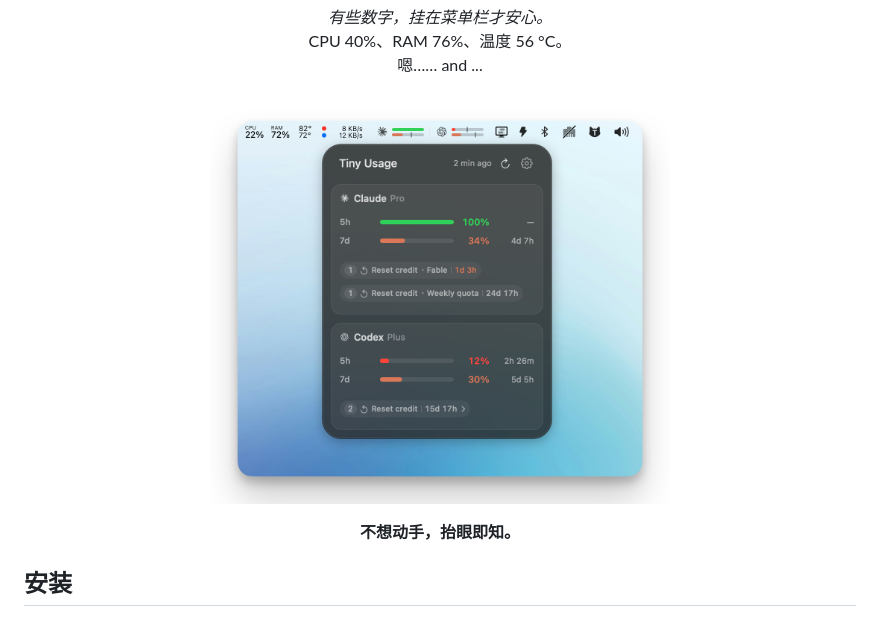
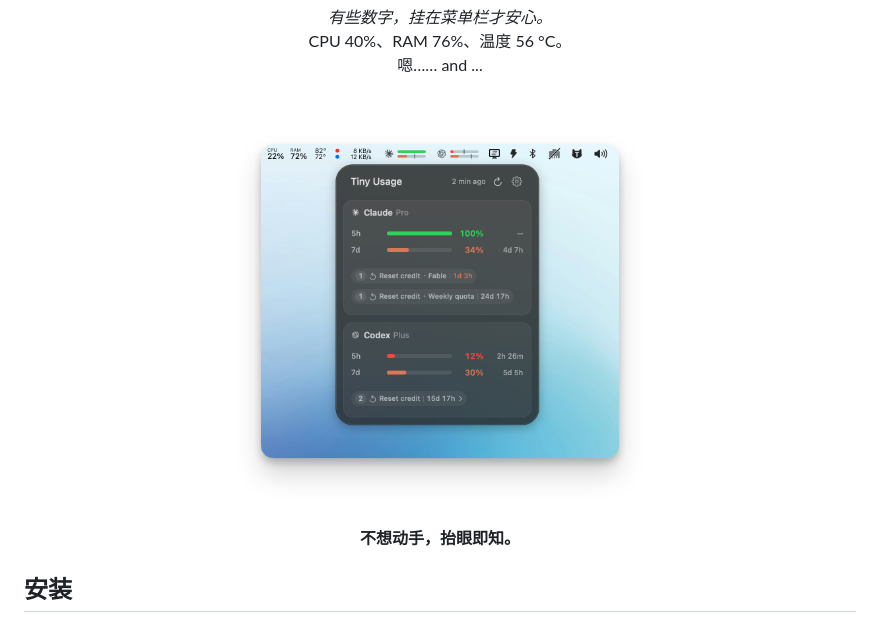
Before and after one commit to AhaYue/tiny-usage, a Markdown page: README.md, the part around the change. Drawn GitHub-style; pictures changed too: docs/tiny-usage-menu-bar-v2.png (added), docs/tiny-usage-menu-bar.png (deleted).

```diff
--- a/README.md
+++ b/README.md
@@ -30,7 +30,7 @@
 </p>
 
 <p align="center">
-  <img src="docs/tiny-usage-menu-bar.png" width="460" alt="Tiny Usage 菜单栏和面板，显示 Claude 和 Codex 的额度条、重置倒计时和重置卡">
+  <img src="docs/tiny-usage-menu-bar-v2.png" width="460" alt="Tiny Usage 菜单栏和面板，显示 Claude 和 Codex 的额度条、重置倒计时和重置卡">
 </p>
 
 <p align="center"><strong>不想动手，抬眼即知。</strong></p>
```
Also changed, not shown: README.en.md (+1 -1 lines).
